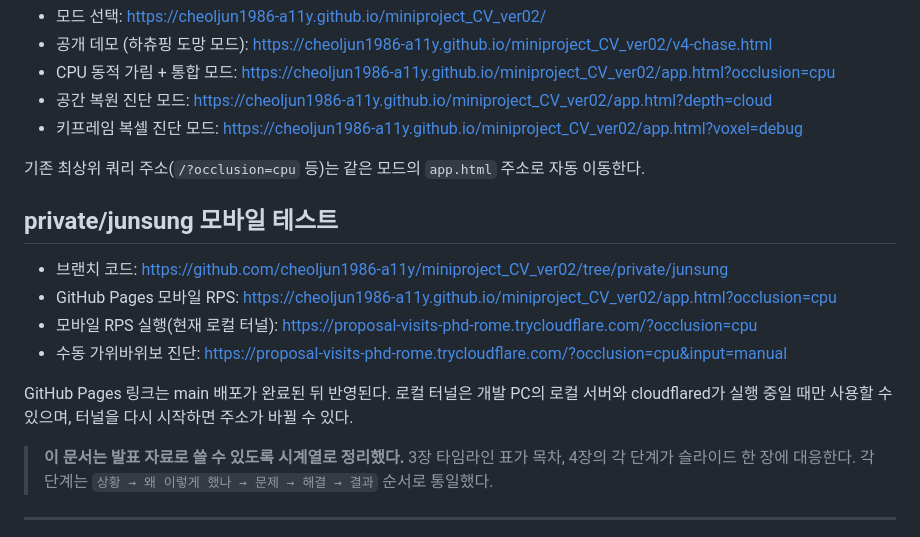
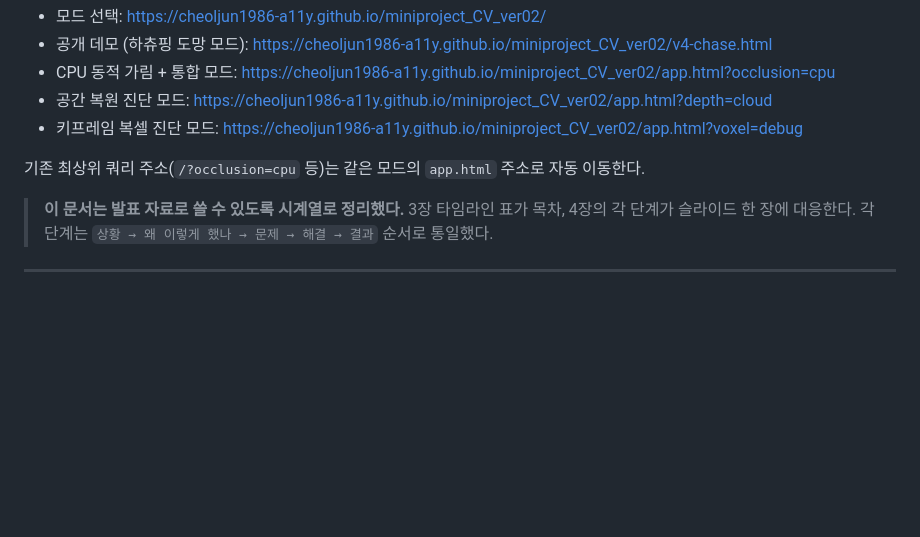
Before and after one commit to cheoljun1986-a11y/miniproject_CV_ver02, a Markdown page: README.md, the part around the change. GitHub-like rendering; blank space fills up the shorter version.

Commit message:
Remove mobile testing information from README
Removed mobile testing section and related links.

```diff
--- a/README.md
+++ b/README.md
@@ -11,15 +11,6 @@
 
 기존 최상위 쿼리 주소(`/?occlusion=cpu` 등)는 같은 모드의 `app.html` 주소로 자동 이동한다.
 
-## private/junsung 모바일 테스트
-
-- 브랜치 코드: <https://github.com/cheoljun1986-a11y/miniproject_CV_ver02/tree/private/junsung>
-- GitHub Pages 모바일 RPS: <https://cheoljun1986-a11y.github.io/miniproject_CV_ver02/app.html?occlusion=cpu>
-- 모바일 RPS 실행(현재 로컬 터널): <https://proposal-visits-phd-rome.trycloudflare.com/?occlusion=cpu>
-- 수동 가위바위보 진단: <https://proposal-visits-phd-rome.trycloudflare.com/?occlusion=cpu&input=manual>
-
-GitHub Pages 링크는 main 배포가 완료된 뒤 반영된다. 로컬 터널은 개발 PC의 로컬 서버와
-cloudflared가 실행 중일 때만 사용할 수 있으며, 터널을 다시 시작하면 주소가 바뀔 수 있다.
 
 > **이 문서는 발표 자료로 쓸 수 있도록 시계열로 정리했다.**
 > 3장 타임라인 표가 목차, 4장의 각 단계가 슬라이드 한 장에 대응한다.
```
